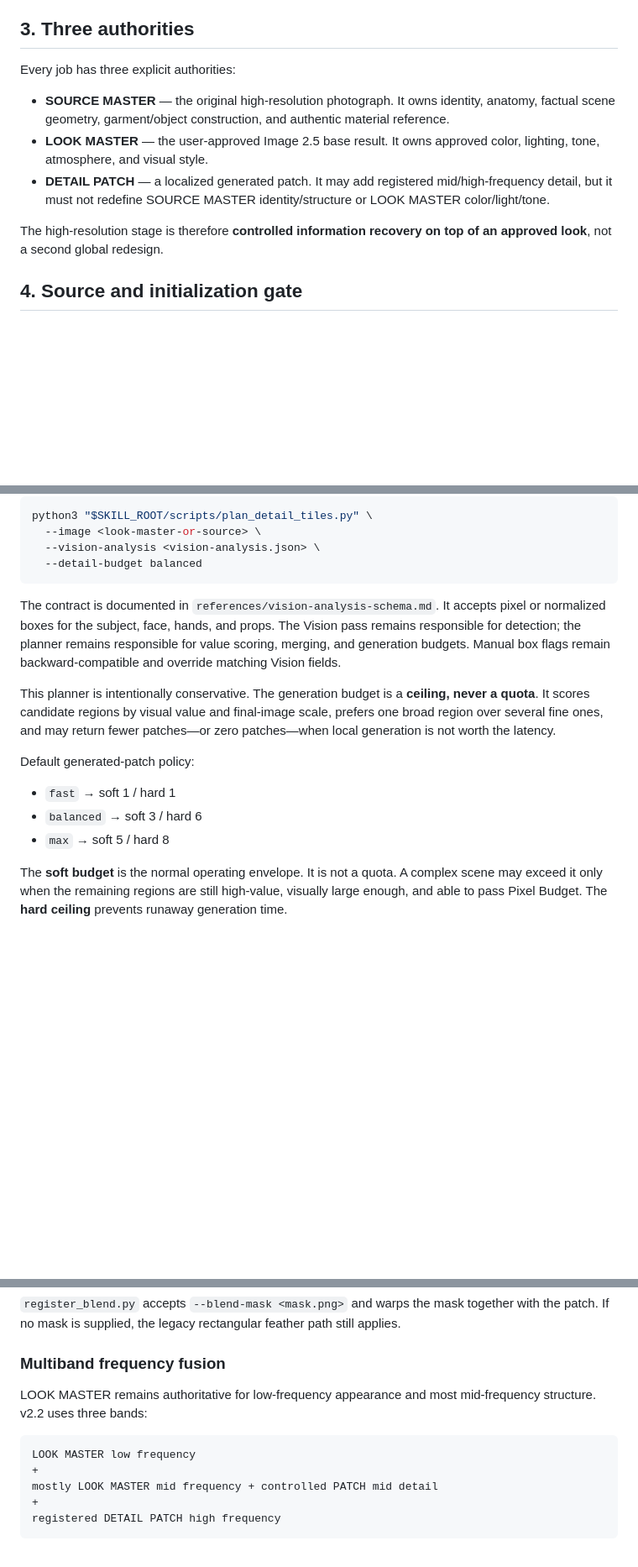
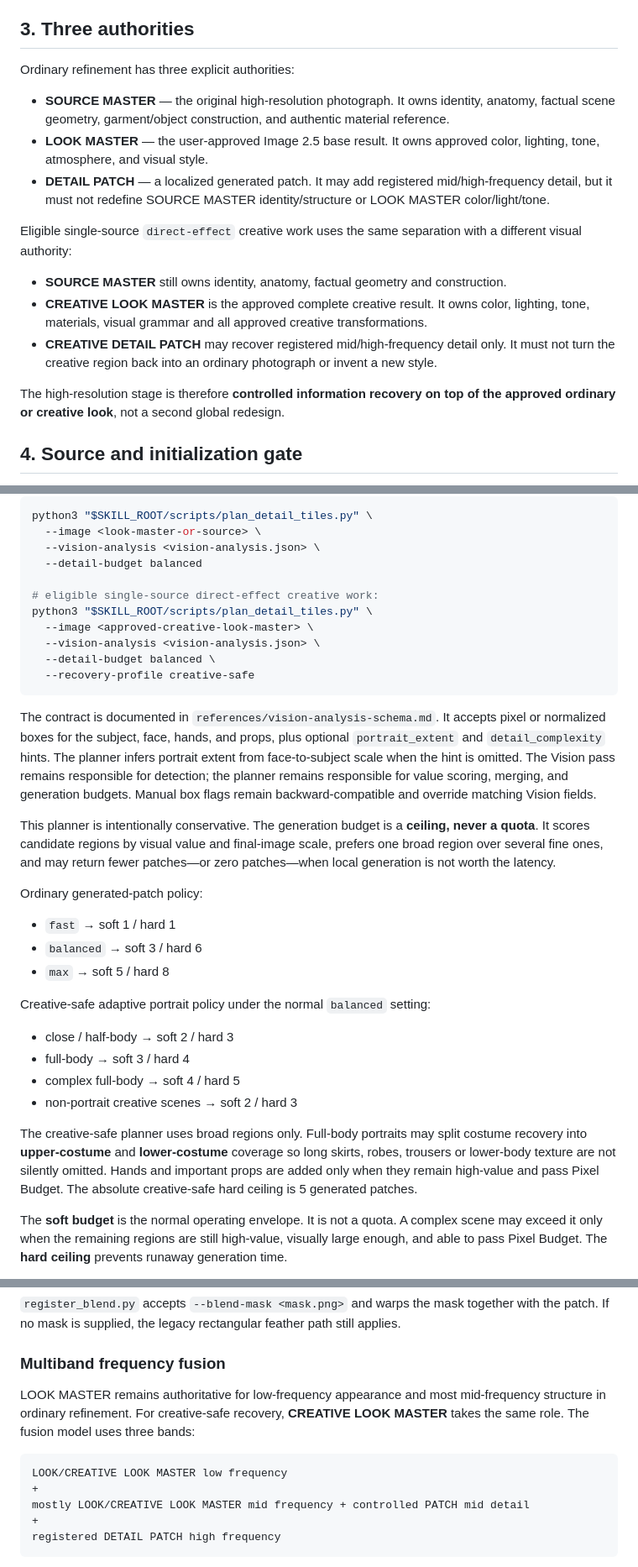
Before and after one commit to muee91/photo-refiner-studio, a Markdown page: skill/SKILL.md, 3 parts joined by grey strips. Shown at 84% size. Rendered like a GitHub page; blank space fills up the shorter version.

Commit message:
Document creative-safe adaptive HD recovery

````diff
--- a/skill/SKILL.md
+++ b/skill/SKILL.md
@@ -36,13 +36,19 @@ Effect images are selection aids, not visual source material. Never copy their p
 
 ## 3. Three authorities
 
-Every job has three explicit authorities:
+Ordinary refinement has three explicit authorities:
 
 - **SOURCE MASTER** — the original high-resolution photograph. It owns identity, anatomy, factual scene geometry, garment/object construction, and authentic material reference.
 - **LOOK MASTER** — the user-approved Image 2.5 base result. It owns approved color, lighting, tone, atmosphere, and visual style.
 - **DETAIL PATCH** — a localized generated patch. It may add registered mid/high-frequency detail, but it must not redefine SOURCE MASTER identity/structure or LOOK MASTER color/light/tone.
 
-The high-resolution stage is therefore **controlled information recovery on top of an approved look**, not a second global redesign.
+Eligible single-source `direct-effect` creative work uses the same separation with a different visual authority:
+
+- **SOURCE MASTER** still owns identity, anatomy, factual geometry and construction.
+- **CREATIVE LOOK MASTER** is the approved complete creative result. It owns color, lighting, tone, materials, visual grammar and all approved creative transformations.
+- **CREATIVE DETAIL PATCH** may recover registered mid/high-frequency detail only. It must not turn the creative region back into an ordinary photograph or invent a new style.
+
+The high-resolution stage is therefore **controlled information recovery on top of the approved ordinary or creative look**, not a second global redesign.
 
 ## 4. Source and initialization gate
 
@@ -233,21 +241,33 @@ python3 "$SKILL_ROOT/scripts/plan_detail_tiles.py" \
   --image <look-master-or-source> \
   --vision-analysis <vision-analysis.json> \
   --detail-budget balanced
+
+# eligible single-source direct-effect creative work:
+python3 "$SKILL_ROOT/scripts/plan_detail_tiles.py" \
+  --image <approved-creative-look-master> \
+  --vision-analysis <vision-analysis.json> \
+  --detail-budget balanced \
+  --recovery-profile creative-safe
 ```
 
-The contract is documented in `references/vision-analysis-schema.md`. It accepts
-pixel or normalized boxes for the subject, face, hands, and props. The Vision
-pass remains responsible for detection; the planner remains responsible for
-value scoring, merging, and generation budgets. Manual box flags remain
-backward-compatible and override matching Vision fields.
+The contract is documented in `references/vision-analysis-schema.md`. It accepts pixel or normalized boxes for the subject, face, hands, and props, plus optional `portrait_extent` and `detail_complexity` hints. The planner infers portrait extent from face-to-subject scale when the hint is omitted. The Vision pass remains responsible for detection; the planner remains responsible for value scoring, merging, and generation budgets. Manual box flags remain backward-compatible and override matching Vision fields.
 
 This planner is intentionally conservative. The generation budget is a **ceiling, never a quota**. It scores candidate regions by visual value and final-image scale, prefers one broad region over several fine ones, and may return fewer patches—or zero patches—when local generation is not worth the latency.
 
-Default generated-patch policy:
+Ordinary generated-patch policy:
 
 - `fast` → soft 1 / hard 1
 - `balanced` → soft 3 / hard 6
 - `max` → soft 5 / hard 8
+
+Creative-safe adaptive portrait policy under the normal `balanced` setting:
+
+- close / half-body → soft 2 / hard 3
+- full-body → soft 3 / hard 4
+- complex full-body → soft 4 / hard 5
+- non-portrait creative scenes → soft 2 / hard 3
+
+The creative-safe planner uses broad regions only. Full-body portraits may split costume recovery into **upper-costume** and **lower-costume** coverage so long skirts, robes, trousers or lower-body texture are not silently omitted. Hands and important props are added only when they remain high-value and pass Pixel Budget. The absolute creative-safe hard ceiling is 5 generated patches.
 
 The **soft budget** is the normal operating envelope. It is not a quota. A complex scene may exceed it only when the remaining regions are still high-value, visually large enough, and able to pass Pixel Budget. The **hard ceiling** prevents runaway generation time.
 
@@ -301,12 +321,12 @@ This is **not semantic segmentation**. It creates a coarse, soft-edged geometric
 
 ### Multiband frequency fusion
 
-LOOK MASTER remains authoritative for low-frequency appearance and most mid-frequency structure. v2.2 uses three bands:
+LOOK MASTER remains authoritative for low-frequency appearance and most mid-frequency structure in ordinary refinement. For creative-safe recovery, **CREATIVE LOOK MASTER** takes the same role. The fusion model uses three bands:
 
 ```text
-LOOK MASTER low frequency
+LOOK/CREATIVE LOOK MASTER low frequency
 +
-mostly LOOK MASTER mid frequency + controlled PATCH mid detail
+mostly LOOK/CREATIVE LOOK MASTER mid frequency + controlled PATCH mid detail
 +
 registered DETAIL PATCH high frequency
 ```
````
Also changed, not shown: other parts of skill/SKILL.md (+6 -4 lines).
